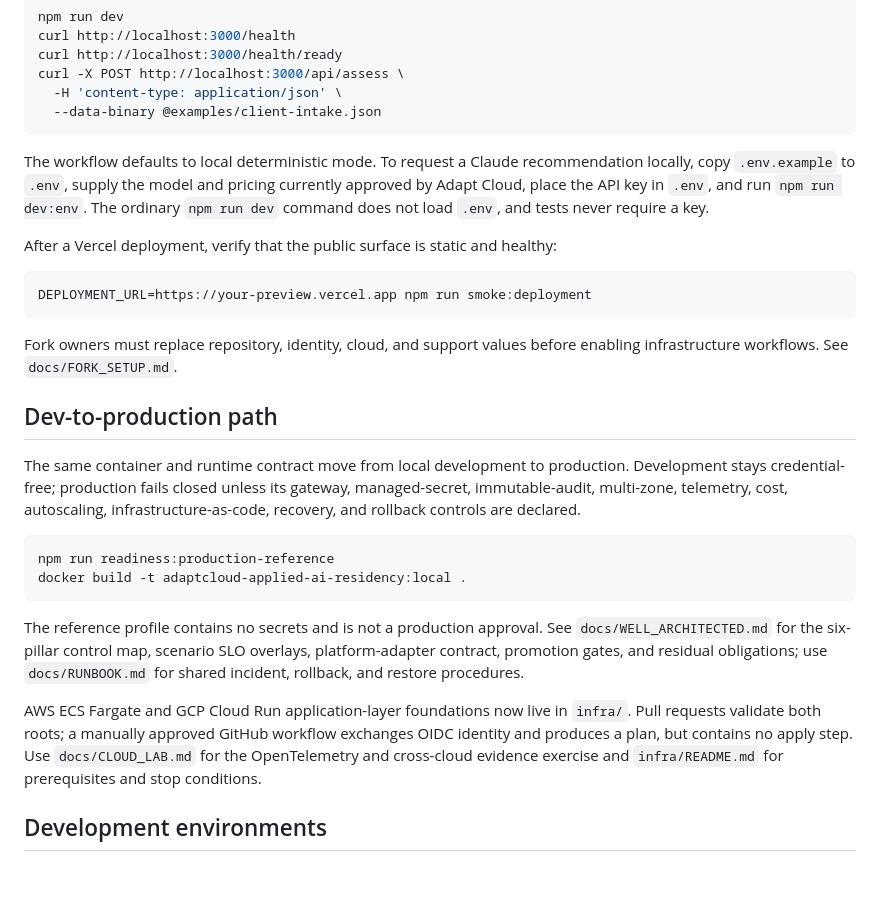
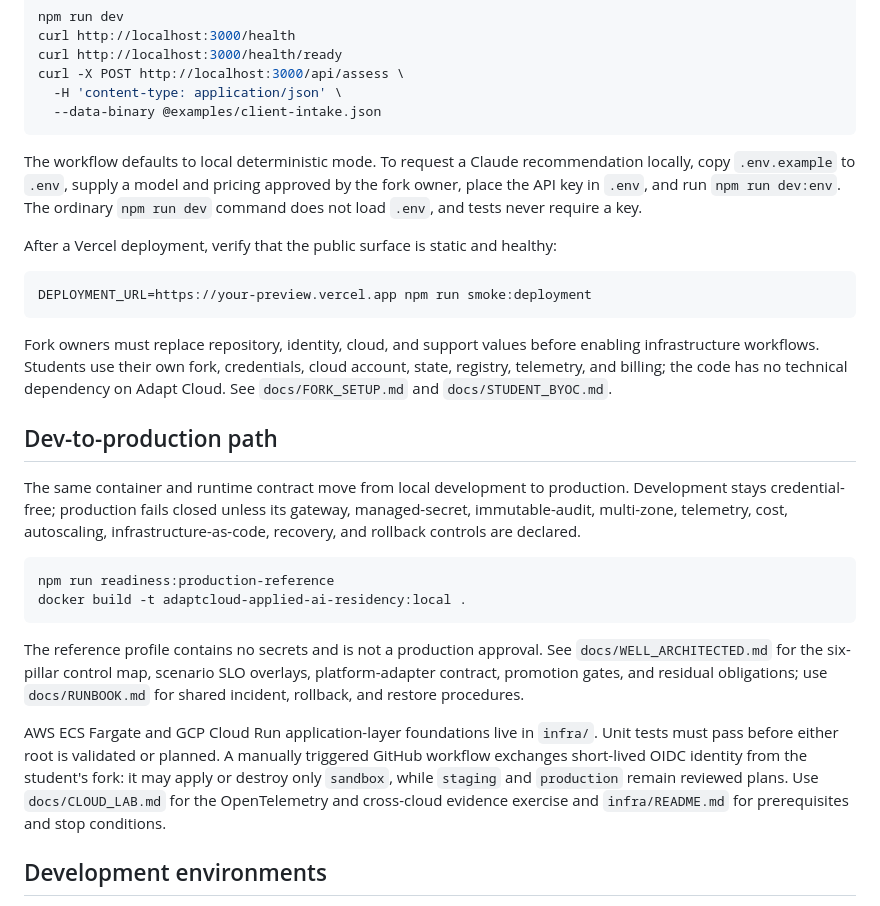
Before and after one commit to realjkg/adaptcloud-applied-ai-residency, a Markdown page: README.md, the part around the change. Rendered like a GitHub page; blank space fills up the shorter version.

Commit message:
feat: update README.md for student-owned cloud

````diff
--- a/README.md
+++ b/README.md
@@ -34,7 +34,7 @@ curl -X POST http://localhost:3000/api/assess \
   --data-binary @examples/client-intake.json
 ```
 
-The workflow defaults to local deterministic mode. To request a Claude recommendation locally, copy `.env.example` to `.env`, supply the model and pricing currently approved by Adapt Cloud, place the API key in `.env`, and run `npm run dev:env`. The ordinary `npm run dev` command does not load `.env`, and tests never require a key.
+The workflow defaults to local deterministic mode. To request a Claude recommendation locally, copy `.env.example` to `.env`, supply a model and pricing approved by the fork owner, place the API key in `.env`, and run `npm run dev:env`. The ordinary `npm run dev` command does not load `.env`, and tests never require a key.
 
 After a Vercel deployment, verify that the public surface is static and healthy:
 
@@ -42,7 +42,7 @@ After a Vercel deployment, verify that the public surface is static and healthy:
 DEPLOYMENT_URL=https://your-preview.vercel.app npm run smoke:deployment
 ```
 
-Fork owners must replace repository, identity, cloud, and support values before enabling infrastructure workflows. See `docs/FORK_SETUP.md`.
+Fork owners must replace repository, identity, cloud, and support values before enabling infrastructure workflows. Students use their own fork, credentials, cloud account, state, registry, telemetry, and billing; the code has no technical dependency on Adapt Cloud. See `docs/FORK_SETUP.md` and `docs/STUDENT_BYOC.md`.
 
 ## Dev-to-production path
 
@@ -55,7 +55,7 @@ docker build -t adaptcloud-applied-ai-residency:local .
 
 The reference profile contains no secrets and is not a production approval. See `docs/WELL_ARCHITECTED.md` for the six-pillar control map, scenario SLO overlays, platform-adapter contract, promotion gates, and residual obligations; use `docs/RUNBOOK.md` for shared incident, rollback, and restore procedures.
 
-AWS ECS Fargate and GCP Cloud Run application-layer foundations now live in `infra/`. Pull requests validate both roots; a manually approved GitHub workflow exchanges OIDC identity and produces a plan, but contains no apply step. Use `docs/CLOUD_LAB.md` for the OpenTelemetry and cross-cloud evidence exercise and `infra/README.md` for prerequisites and stop conditions.
+AWS ECS Fargate and GCP Cloud Run application-layer foundations live in `infra/`. Unit tests must pass before either root is validated or planned. A manually triggered GitHub workflow exchanges short-lived OIDC identity from the student's fork: it may apply or destroy only `sandbox`, while `staging` and `production` remain reviewed plans. Use `docs/CLOUD_LAB.md` for the OpenTelemetry and cross-cloud evidence exercise and `infra/README.md` for prerequisites and stop conditions.
 
 ## Development environments
 
````
